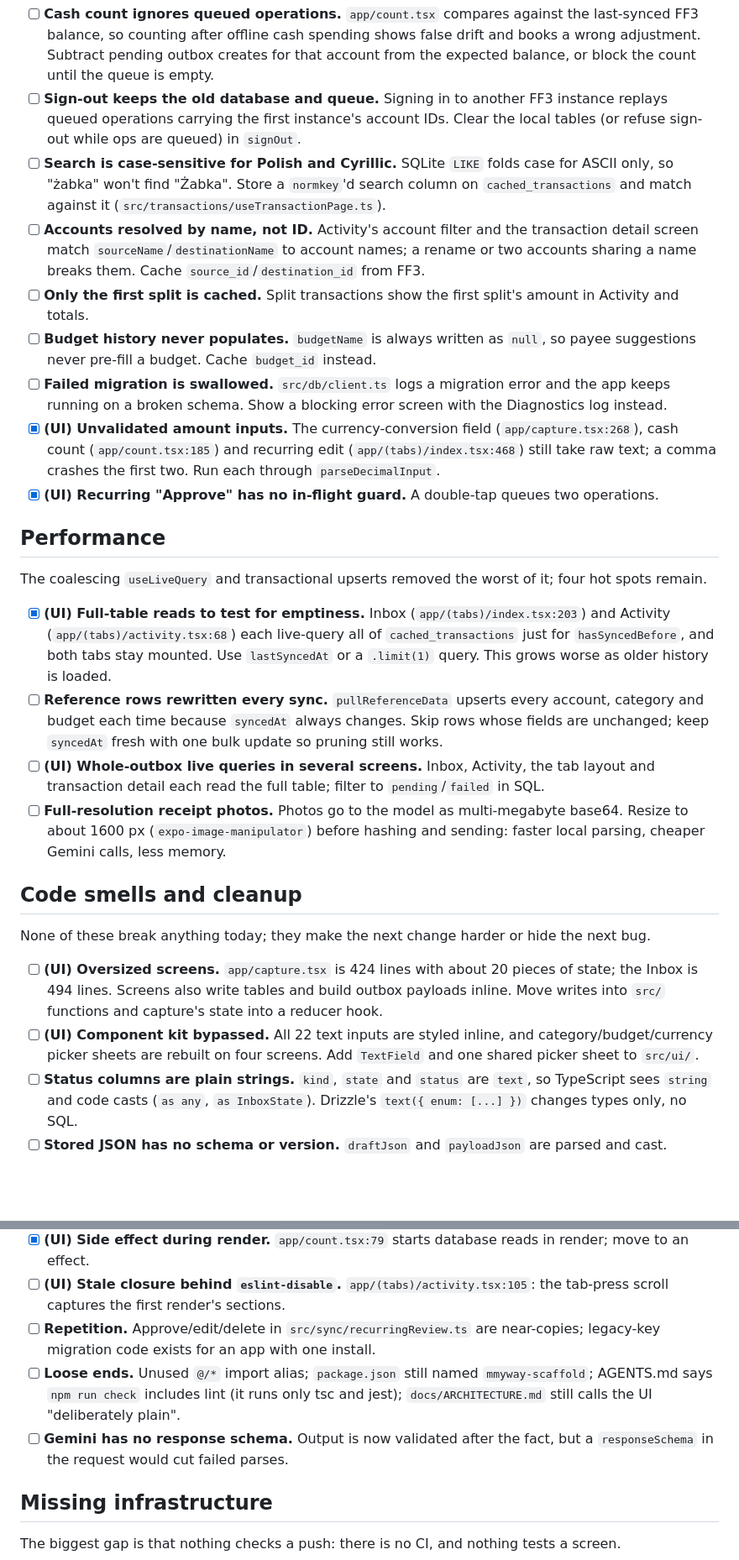
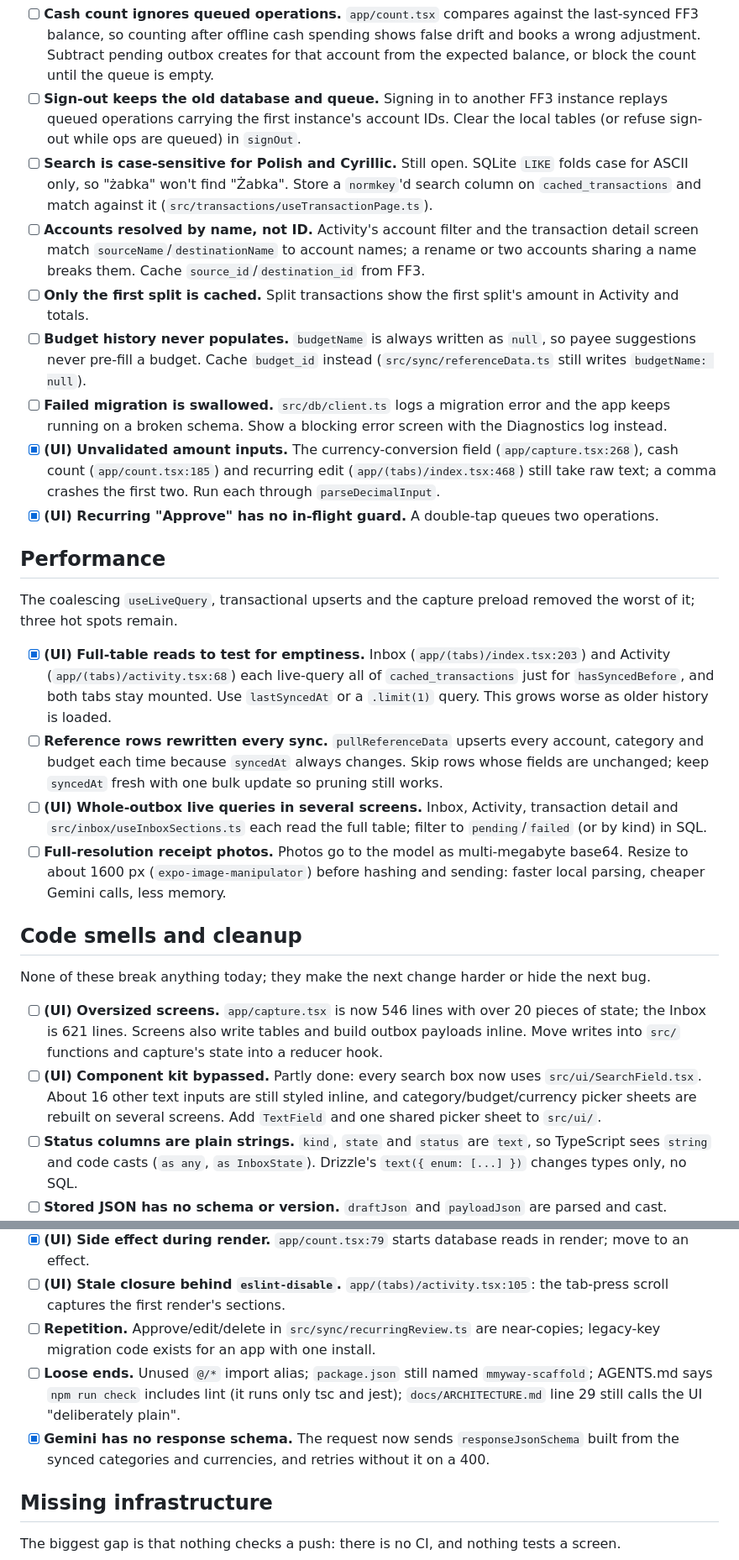
Before and after one commit to mkloouo/mmyway, a Markdown page: docs/review-open-items.md, 2 parts joined by grey strips. Shown at 84% size. Drawn GitHub-style; blank space fills up the shorter version.

Commit message:
docs: bring review-open-items up to date with main at c44c194

```diff
--- a/docs/review-open-items.md
+++ b/docs/review-open-items.md
@@ -43,37 +47,37 @@ The most costly remaining bug is the cash count booking wrong adjustments after
 
 - [ ] **Cash count ignores queued operations.** `app/count.tsx` compares against the last-synced FF3 balance, so counting after offline cash spending shows false drift and books a wrong adjustment. Subtract pending outbox creates for that account from the expected balance, or block the count until the queue is empty.
 - [ ] **Sign-out keeps the old database and queue.** Signing in to another FF3 instance replays queued operations carrying the first instance's account IDs. Clear the local tables (or refuse sign-out while ops are queued) in `signOut`.
-- [ ] **Search is case-sensitive for Polish and Cyrillic.** SQLite `LIKE` folds case for ASCII only, so "żabka" won't find "Żabka". Store a `normkey`'d search column on `cached_transactions` and match against it (`src/transactions/useTransactionPage.ts`).
+- [ ] **Search is case-sensitive for Polish and Cyrillic.** Still open. SQLite `LIKE` folds case for ASCII only, so "żabka" won't find "Żabka". Store a `normkey`'d search column on `cached_transactions` and match against it (`src/transactions/useTransactionPage.ts`).
 - [ ] **Accounts resolved by name, not ID.** Activity's account filter and the transaction detail screen match `sourceName`/`destinationName` to account names; a rename or two accounts sharing a name breaks them. Cache `source_id`/`destination_id` from FF3.
 - [ ] **Only the first split is cached.** Split transactions show the first split's amount in Activity and totals.
-- [ ] **Budget history never populates.** `budgetName` is always written as `null`, so payee suggestions never pre-fill a budget. Cache `budget_id` instead.
+- [ ] **Budget history never populates.** `budgetName` is always written as `null`, so payee suggestions never pre-fill a budget. Cache `budget_id` instead (`src/sync/referenceData.ts` still writes `budgetName: null`).
 - [ ] **Failed migration is swallowed.** `src/db/client.ts` logs a migration error and the app keeps running on a broken schema. Show a blocking error screen with the Diagnostics log instead.
 - [x] **(UI) Unvalidated amount inputs.** The currency-conversion field (`app/capture.tsx:268`), cash count (`app/count.tsx:185`) and recurring edit (`app/(tabs)/index.tsx:468`) still take raw text; a comma crashes the first two. Run each through `parseDecimalInput`.
 - [x] **(UI) Recurring "Approve" has no in-flight guard.** A double-tap queues two operations.
 
 ## Performance
 
-The coalescing `useLiveQuery` and transactional upserts removed the worst of it; four hot spots remain.
+The coalescing `useLiveQuery`, transactional upserts and the capture preload removed the worst of it; three hot spots remain.
 
 - [x] **(UI) Full-table reads to test for emptiness.** Inbox (`app/(tabs)/index.tsx:203`) and Activity (`app/(tabs)/activity.tsx:68`) each live-query all of `cached_transactions` just for `hasSyncedBefore`, and both tabs stay mounted. Use `lastSyncedAt` or a `.limit(1)` query. This grows worse as older history is loaded.
 - [ ] **Reference rows rewritten every sync.** `pullReferenceData` upserts every account, category and budget each time because `syncedAt` always changes. Skip rows whose fields are unchanged; keep `syncedAt` fresh with one bulk update so pruning still works.
-- [ ] **(UI) Whole-outbox live queries in several screens.** Inbox, Activity, the tab layout and transaction detail each read the full table; filter to `pending`/`failed` in SQL.
+- [ ] **(UI) Whole-outbox live queries in several screens.** Inbox, Activity, transaction detail and `src/inbox/useInboxSections.ts` each read the full table; filter to `pending`/`failed` (or by kind) in SQL.
 - [ ] **Full-resolution receipt photos.** Photos go to the model as multi-megabyte base64. Resize to about 1600 px (`expo-image-manipulator`) before hashing and sending: faster local parsing, cheaper Gemini calls, less memory.
 
 ## Code smells and cleanup
 
 None of these break anything today; they make the next change harder or hide the next bug.
 
-- [ ] **(UI) Oversized screens.** `app/capture.tsx` is 424 lines with about 20 pieces of state; the Inbox is 494 lines. Screens also write tables and build outbox payloads inline. Move writes into `src/` functions and capture's state into a reducer hook.
-- [ ] **(UI) Component kit bypassed.** All 22 text inputs are styled inline, and category/budget/currency picker sheets are rebuilt on four screens. Add `TextField` and one shared picker sheet to `src/ui/`.
+- [ ] **(UI) Oversized screens.** `app/capture.tsx` is now 546 lines with over 20 pieces of state; the Inbox is 621 lines. Screens also write tables and build outbox payloads inline. Move writes into `src/` functions and capture's state into a reducer hook.
+- [ ] **(UI) Component kit bypassed.** Partly done: every search box now uses `src/ui/SearchField.tsx`. About 16 other text inputs are still styled inline, and category/budget/currency picker sheets are rebuilt on several screens. Add `TextField` and one shared picker sheet to `src/ui/`.
 - [ ] **Status columns are plain strings.** `kind`, `state` and `status` are `text`, so TypeScript sees `string` and code casts (`as any`, `as InboxState`). Drizzle's `text({ enum: [...] })` changes types only, no SQL.
 - [ ] **Stored JSON has no schema or version.** `draftJson` and `payloadJson` are parsed and cast. Queued payloads outlive app versions; add zod (or valibot) validation and a `v` field.
 - [ ] **(UI) Errors disappear.** Partly done: `reportErrors` now wraps Inbox and capture actions. Most other async handlers have `try/finally` but no `catch`; failures become unhandled rejections that release builds swallow. A small `useAction()` wrapper can toast and log.
 - [x] **(UI) Side effect during render.** `app/count.tsx:79` starts database reads in render; move to an effect.
 - [ ] **(UI) Stale closure behind `eslint-disable`.** `app/(tabs)/activity.tsx:105`: the tab-press scroll captures the first render's sections.
 - [ ] **Repetition.** Approve/edit/delete in `src/sync/recurringReview.ts` are near-copies; legacy-key migration code exists for an app with one install.
-- [ ] **Loose ends.** Unused `@/*` import alias; `package.json` still named `mmyway-scaffold`; AGENTS.md says `npm run check` includes lint (it runs only tsc and jest); `docs/ARCHITECTURE.md` still calls the UI "deliberately plain".
-- [ ] **Gemini has no response schema.** Output is now validated after the fact, but a `responseSchema` in the request would cut failed parses.
+- [ ] **Loose ends.** Unused `@/*` import alias; `package.json` still named `mmyway-scaffold`; AGENTS.md says `npm run check` includes lint (it runs only tsc and jest); `docs/ARCHITECTURE.md` line 29 still calls the UI "deliberately plain".
+- [x] **Gemini has no response schema.** The request now sends `responseJsonSchema` built from the synced categories and currencies, and retries without it on a 400.
 
 ## Missing infrastructure
 
```
Also changed, not shown: other parts of docs/review-open-items.md (+13 -5 lines).
